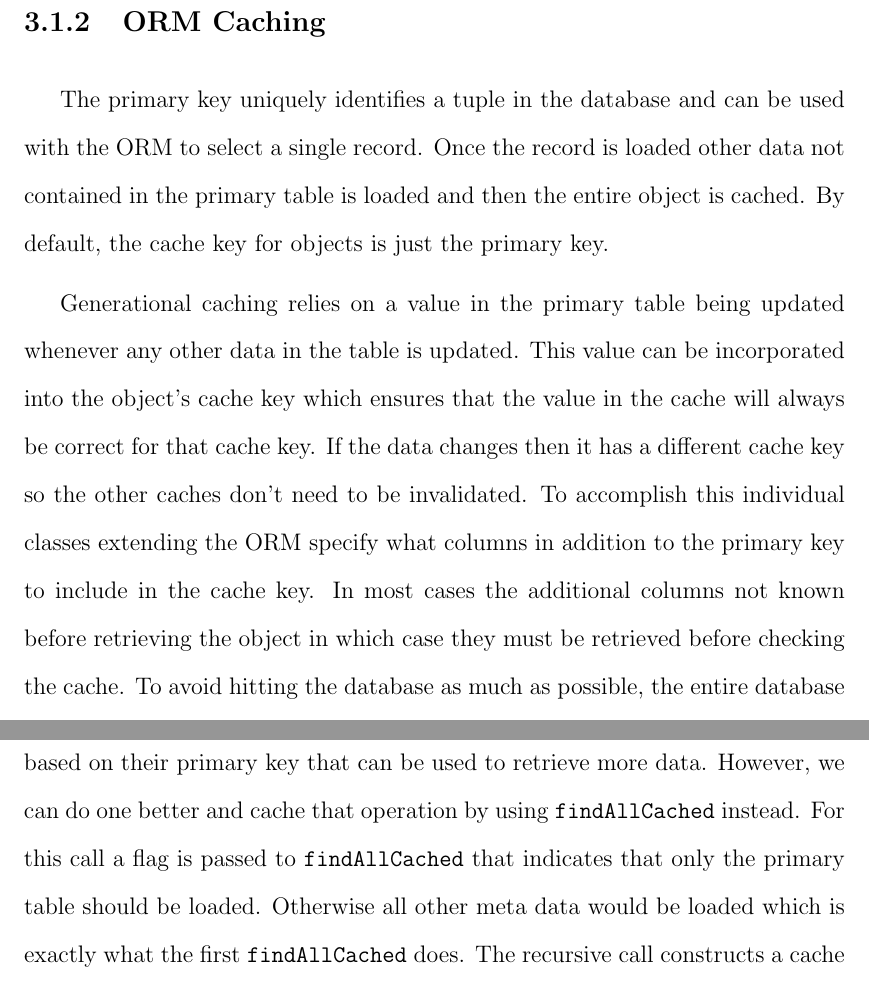
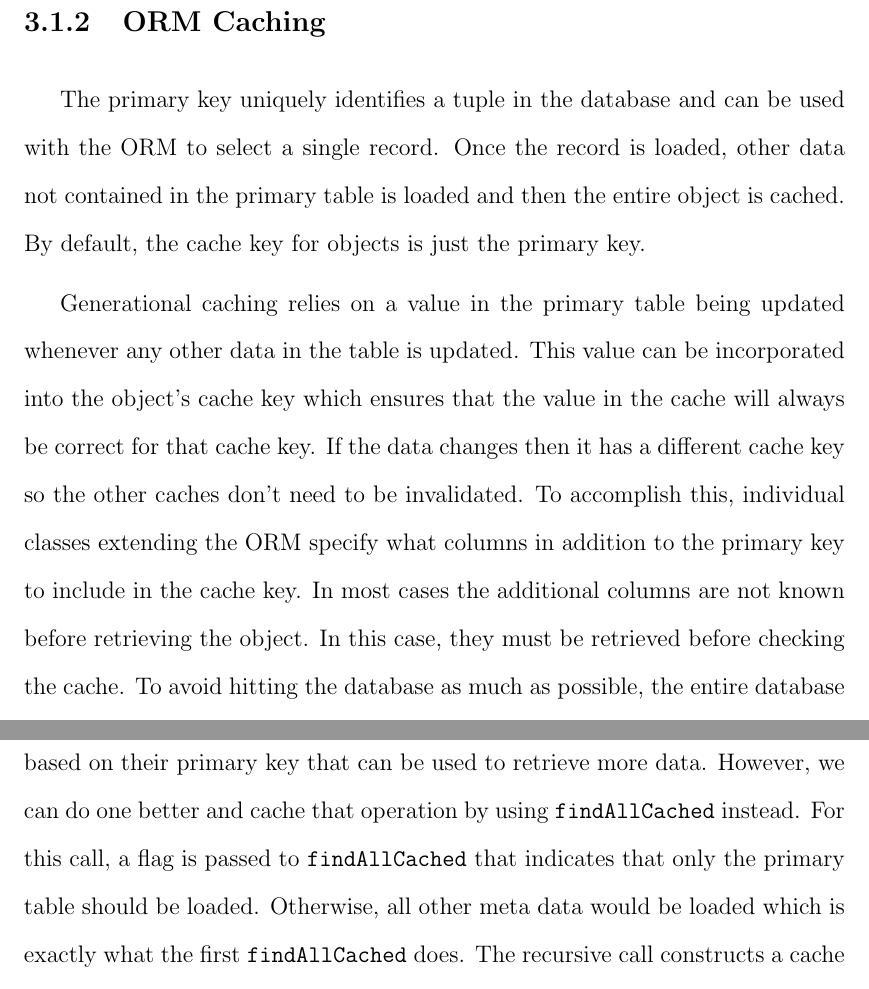
Before and after one commit to marczych/generational-caching-thesis, a LaTeX thesis (thesis.tex): two parts of pages 25 and 27 of 35, joined at a grey line, cut so that both start at the same text. Compiled offline with pdfLaTeX.

Commit message:
Corrections and TODOs for rest of paper

```diff
--- a/thesis.tex
+++ b/thesis.tex
@@ -411,17 +413,19 @@ The second data type are fragments of HTML.
 These are typically generated from data retrieved from the database and need to be invalidated anytime the underlying data has changed.
 Finally, results of ad hoc queries are also cached.
 These typically are used in addition to the ORM to gather more complex data.
+%TODO: Picture?
 
 \subsection{ORM Caching}
 The primary key uniquely identifies a tuple in the database and can be used with the ORM to select a single record.
-Once the record is loaded other data not contained in the primary table is loaded and then the entire object is cached.
+Once the record is loaded, other data not contained in the primary table is loaded and then the entire object is cached.
 By default, the cache key for objects is just the primary key.
 
 Generational caching relies on a value in the primary table being updated whenever any other data in the table is updated.
 This value can be incorporated into the object's cache key which ensures that the value in the cache will always be correct for that cache key.
 If the data changes then it has a different cache key so the other caches don't need to be invalidated.
-To accomplish this individual classes extending the ORM specify what columns in addition to the primary key to include in the cache key.
-In most cases the additional columns not known before retrieving the object in which case they must be retrieved before checking the cache.
+To accomplish this, individual classes extending the ORM specify what columns in addition to the primary key to include in the cache key.
+In most cases the additional columns are not known before retrieving the object.
+In this case, they must be retrieved before checking the cache.
 To avoid hitting the database as much as possible, the entire database tuple that is used to generate the cache key is cached using its primary key.
 This cache is deleted anytime the object is saved.
 
@@ -445,18 +449,21 @@ A list of primary keys is provided and the ORM selects those tuples from the dat
 In order to add caching to {\tt findAllByKey} we add a wrapper method called {\tt findAllCached}.
 At a very high-level, this method constructs cache keys for the given primary keys and performs a cache get on them.
 Any objects that were not cached are retrieved from the database using {\tt findAllByKey} and are then stored in the cache.
+% TDOO: Picture.
 
 We allow classes derived from the ORM to specify which columns in addition to the primary key to include in the cache key.
 More data must be retrieved from the database to construct the cache key if only the primary keys are provided to {\tt findAllCached} and the derived class specifies additional cache key columns.
 Fortunately we already have a method, {\tt findAllBykey}, that retrieves objects based on their primary key that can be used to retrieve more data.
 However, we can do one better and cache that operation by using {\tt findAllCached} instead.
-For this call a flag is passed to {\tt findAllCached} that indicates that only the primary table should be loaded.
-Otherwise all other meta data would be loaded which is exactly what the first {\tt findAllCached} does.
+For this call, a flag is passed to {\tt findAllCached} that indicates that only the primary table should be loaded.
+Otherwise, all other meta data would be loaded which is exactly what the first {\tt findAllCached} does.
 The recursive call constructs a cache key using only the primary key to avoid infinite recursion.
 
 The {\textsf Memcached} operations are performed using {\tt getMulti} to minimize the network overhead involved in doing multiple sequential {\textsf Memcached} {\tt get}s.
 All cached objects are retrieved with one {\tt getMulti} call and the uncached objects are retrieved with one database query.
 The uncached objects are then cached for later use.
+
+% TODO: Indicate what functionality existed previously and what I added (overview of cache APIs).
 
 \subsection{Caching HTML}
 We also cache fragments of HTML because template code can be fairly slow and unperformant.
```
Also changed, not shown: thesis.tex (2 more changed lines).
